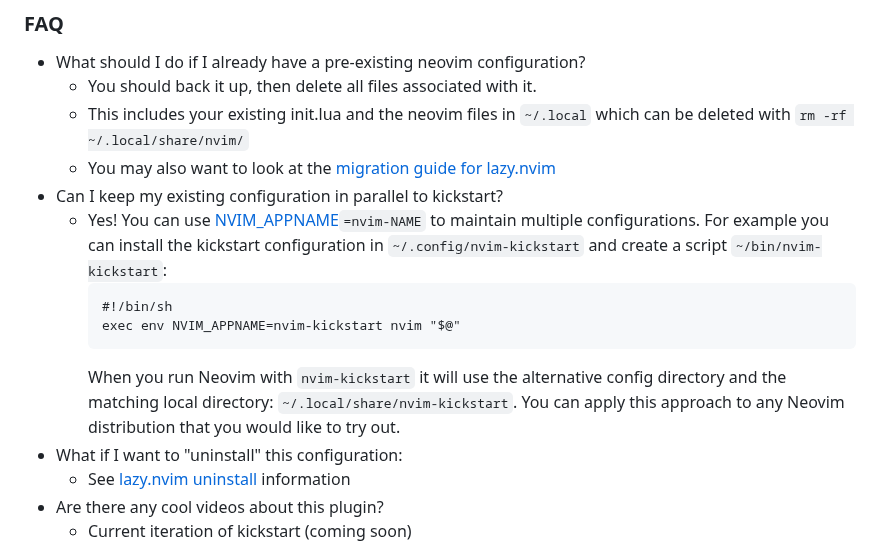
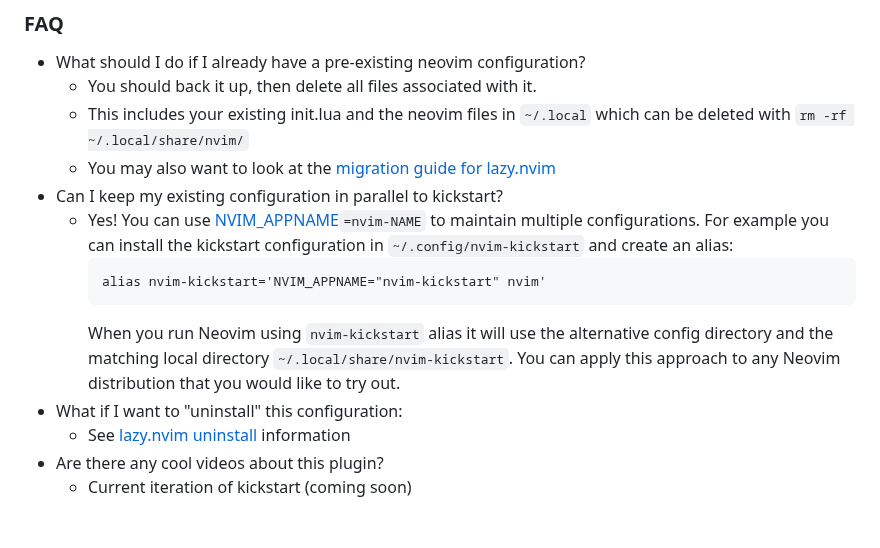
Before and after one commit to ccheetham/nvim.archived, a Markdown page: README.md, the part around the change. GitHub-like rendering; blank space fills up the shorter version.

Commit message:
Use alias instead of a wrapper script (#524)
It is much easier to stick an alias statement in `~/.{z,ba}shrc` than create a script, invoke another instance of interpreter and then run neovim

````diff
--- a/README.md
+++ b/README.md
@@ -156,12 +156,11 @@ Each PR, especially those which increase the line count, should have a descripti
   * This includes your existing init.lua and the neovim files in `~/.local` which can be deleted with `rm -rf ~/.local/share/nvim/`
   * You may also want to look at the [migration guide for lazy.nvim](https://github.com/folke/lazy.nvim#-migration-guide)
 * Can I keep my existing configuration in parallel to kickstart?
-  * Yes! You can use [NVIM_APPNAME](https://neovim.io/doc/user/starting.html#%24NVIM_APPNAME)`=nvim-NAME` to maintain multiple configurations. For example you can install the kickstart configuration in `~/.config/nvim-kickstart` and create a script `~/bin/nvim-kickstart`:
+  * Yes! You can use [NVIM_APPNAME](https://neovim.io/doc/user/starting.html#%24NVIM_APPNAME)`=nvim-NAME` to maintain multiple configurations. For example you can install the kickstart configuration in `~/.config/nvim-kickstart` and create an alias:
     ```
-    #!/bin/sh
-    exec env NVIM_APPNAME=nvim-kickstart nvim "$@"
+    alias nvim-kickstart='NVIM_APPNAME="nvim-kickstart" nvim'
     ```
-    When you run Neovim with `nvim-kickstart` it will use the alternative config directory and the matching local directory: `~/.local/share/nvim-kickstart`. You can apply this approach to any Neovim distribution that you would like to try out.
+    When you run Neovim using `nvim-kickstart` alias it will use the alternative config directory and the matching local directory `~/.local/share/nvim-kickstart`. You can apply this approach to any Neovim distribution that you would like to try out.
 * What if I want to "uninstall" this configuration:
   * See [lazy.nvim uninstall](https://github.com/folke/lazy.nvim#-uninstalling) information
 * Are there any cool videos about this plugin?
````
